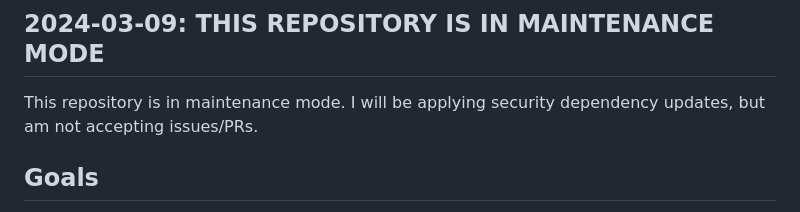
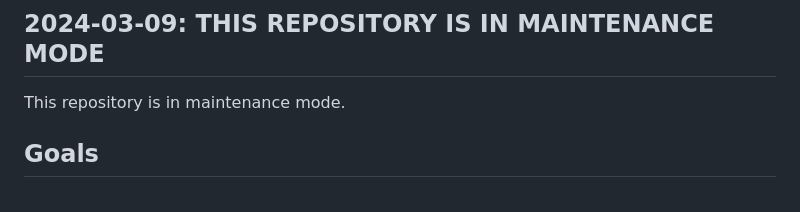
Before and after one commit to twschiller/open-synthesis, a Markdown page: README.md, the part around the change. Drawn GitHub-style.

```diff
--- a/README.md
+++ b/README.md
@@ -7,7 +7,7 @@
 
 ## 2024-03-09: THIS REPOSITORY IS IN MAINTENANCE MODE
 
-This repository is in maintenance mode. I will be applying security dependency updates, but am not accepting issues/PRs.
+This repository is in maintenance mode.
 
 ## Goals
 
```
